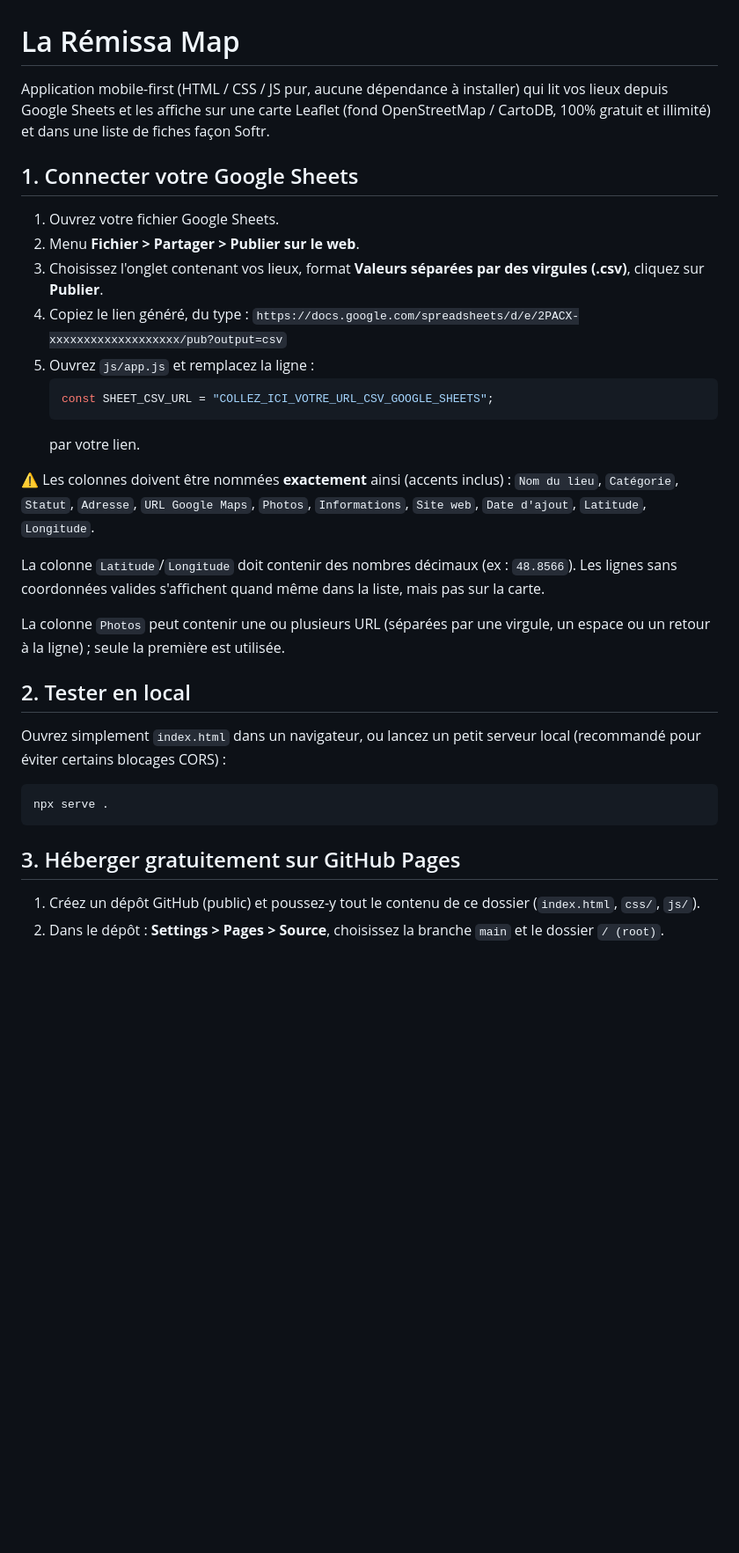
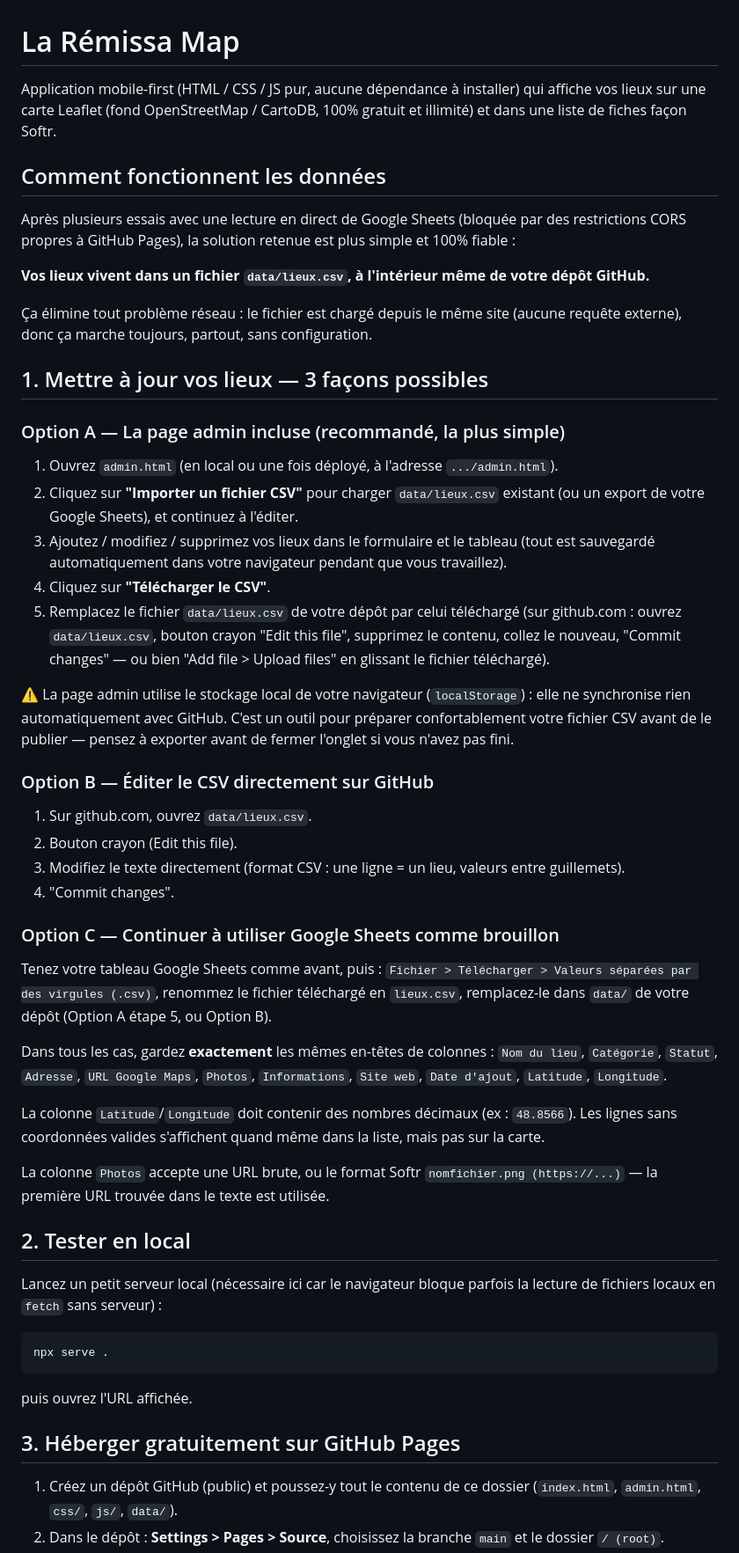
Before and after one commit to Remi-Ta/la-remissa-map, a Markdown page: README.md, the part around one of its changes. Shown at 88% size. GitHub-like rendering; blank space fills up the shorter version.

````diff
--- a/README.md
+++ b/README.md
@@ -1,35 +1,55 @@
 # La Rémissa Map
 
-Application mobile-first (HTML / CSS / JS pur, aucune dépendance à installer) qui lit vos lieux depuis Google Sheets et les affiche sur une carte Leaflet (fond OpenStreetMap / CartoDB, 100% gratuit et illimité) et dans une liste de fiches façon Softr.
+Application mobile-first (HTML / CSS / JS pur, aucune dépendance à installer) qui affiche vos lieux sur une carte Leaflet (fond OpenStreetMap / CartoDB, 100% gratuit et illimité) et dans une liste de fiches façon Softr.
 
-## 1. Connecter votre Google Sheets
+## Comment fonctionnent les données
 
-1. Ouvrez votre fichier Google Sheets.
-2. Menu **Fichier > Partager > Publier sur le web**.
-3. Choisissez l'onglet contenant vos lieux, format **Valeurs séparées par des virgules (.csv)**, cliquez sur **Publier**.
-4. Copiez le lien généré, du type :
-   `https://docs.google.com/spreadsheets/d/e/2PACX-xxxxxxxxxxxxxxxxxxx/pub?output=csv`
-5. Ouvrez `js/app.js` et remplacez la ligne :
-   ```js
-   const SHEET_CSV_URL = "COLLEZ_ICI_VOTRE_URL_CSV_GOOGLE_SHEETS";
-   ```
-   par votre lien.
+Après plusieurs essais avec une lecture en direct de Google Sheets (bloquée par des restrictions CORS propres à GitHub Pages), la solution retenue est plus simple et 100% fiable :
 
-⚠️ Les colonnes doivent être nommées **exactement** ainsi (accents inclus) :
+**Vos lieux vivent dans un fichier `data/lieux.csv`, à l'intérieur même de votre dépôt GitHub.**
+
+Ça élimine tout problème réseau : le fichier est chargé depuis le même site (aucune requête externe), donc ça marche toujours, partout, sans configuration.
+
+## 1. Mettre à jour vos lieux — 3 façons possibles
+
+### Option A — La page admin incluse (recommandé, la plus simple)
+
+1. Ouvrez `admin.html` (en local ou une fois déployé, à l'adresse `.../admin.html`).
+2. Cliquez sur **"Importer un fichier CSV"** pour charger `data/lieux.csv` existant (ou un export de votre Google Sheets), et continuez à l'éditer.
+3. Ajoutez / modifiez / supprimez vos lieux dans le formulaire et le tableau (tout est sauvegardé automatiquement dans votre navigateur pendant que vous travaillez).
+4. Cliquez sur **"Télécharger le CSV"**.
+5. Remplacez le fichier `data/lieux.csv` de votre dépôt par celui téléchargé (sur github.com : ouvrez `data/lieux.csv`, bouton crayon "Edit this file", supprimez le contenu, collez le nouveau, "Commit changes" — ou bien "Add file > Upload files" en glissant le fichier téléchargé).
+
+⚠️ La page admin utilise le stockage local de votre navigateur (`localStorage`) : elle ne synchronise rien automatiquement avec GitHub. C'est un outil pour préparer confortablement votre fichier CSV avant de le publier — pensez à exporter avant de fermer l'onglet si vous n'avez pas fini.
+
+### Option B — Éditer le CSV directement sur GitHub
+
+1. Sur github.com, ouvrez `data/lieux.csv`.
+2. Bouton crayon (Edit this file).
+3. Modifiez le texte directement (format CSV : une ligne = un lieu, valeurs entre guillemets).
+4. "Commit changes".
+
+### Option C — Continuer à utiliser Google Sheets comme brouillon
+
+Tenez votre tableau Google Sheets comme avant, puis :
+`Fichier > Télécharger > Valeurs séparées par des virgules (.csv)`, renommez le fichier téléchargé en `lieux.csv`, remplacez-le dans `data/` de votre dépôt (Option A étape 5, ou Option B).
+
+Dans tous les cas, gardez **exactement** les mêmes en-têtes de colonnes :
 `Nom du lieu`, `Catégorie`, `Statut`, `Adresse`, `URL Google Maps`, `Photos`, `Informations`, `Site web`, `Date d'ajout`, `Latitude`, `Longitude`.
 
 La colonne `Latitude`/`Longitude` doit contenir des nombres décimaux (ex : `48.8566`). Les lignes sans coordonnées valides s'affichent quand même dans la liste, mais pas sur la carte.
 
-La colonne `Photos` peut contenir une ou plusieurs URL (séparées par une virgule, un espace ou un retour à la ligne) ; seule la première est utilisée.
+La colonne `Photos` accepte une URL brute, ou le format Softr `nomfichier.png (https://...)` — la première URL trouvée dans le texte est utilisée.
 
 ## 2. Tester en local
 
-Ouvrez simplement `index.html` dans un navigateur, ou lancez un petit serveur local (recommandé pour éviter certains blocages CORS) :
+Lancez un petit serveur local (nécessaire ici car le navigateur bloque parfois la lecture de fichiers locaux en `fetch` sans serveur) :
 ```
 npx serve .
 ```
+puis ouvrez l'URL affichée.
 
 ## 3. Héberger gratuitement sur GitHub Pages
 
-1. Créez un dépôt GitHub (public) et poussez-y tout le contenu de ce dossier (`index.html`, `css/`, `js/`).
+1. Créez un dépôt GitHub (public) et poussez-y tout le contenu de ce dossier (`index.html`, `admin.html`, `css/`, `js/`, `data/`).
 2. Dans le dépôt : **Settings > Pages > Source**, choisissez la branche `main` et le dossier `/ (root)`.
````
Also changed, not shown: other parts of README.md (+17 -7 lines).
